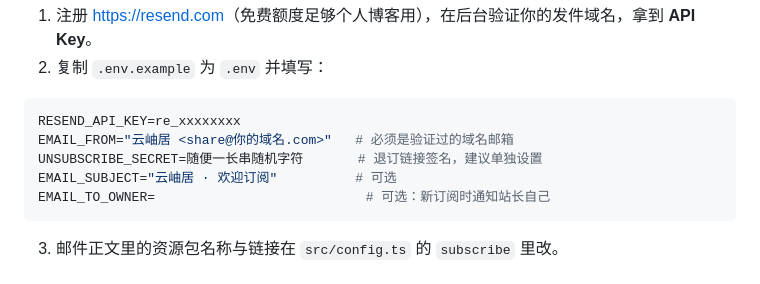
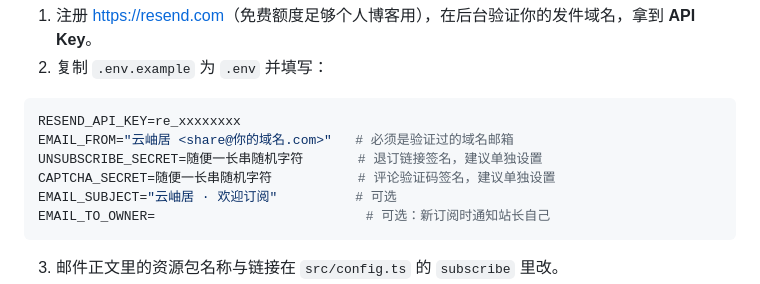
Before and after one commit to weelee-herb/xiuyunju-blog, a Markdown page: README.md, the part around the change. Drawn GitHub-style.

````diff
--- a/README.md
+++ b/README.md
@@ -73,6 +73,7 @@ draft: false        # 写 true 则构建时隐藏
 RESEND_API_KEY=re_xxxxxxxx
 EMAIL_FROM="云岫居 <share@你的域名.com>"   # 必须是验证过的域名邮箱
 UNSUBSCRIBE_SECRET=随便一长串随机字符       # 退订链接签名，建议单独设置
+CAPTCHA_SECRET=随便一长串随机字符           # 评论验证码签名，建议单独设置
 EMAIL_SUBJECT="云岫居 · 欢迎订阅"          # 可选
 EMAIL_TO_OWNER=                           # 可选：新订阅时通知站长自己
 ```
````
Also changed, not shown: DEPLOY.md (+1 -0 lines).
